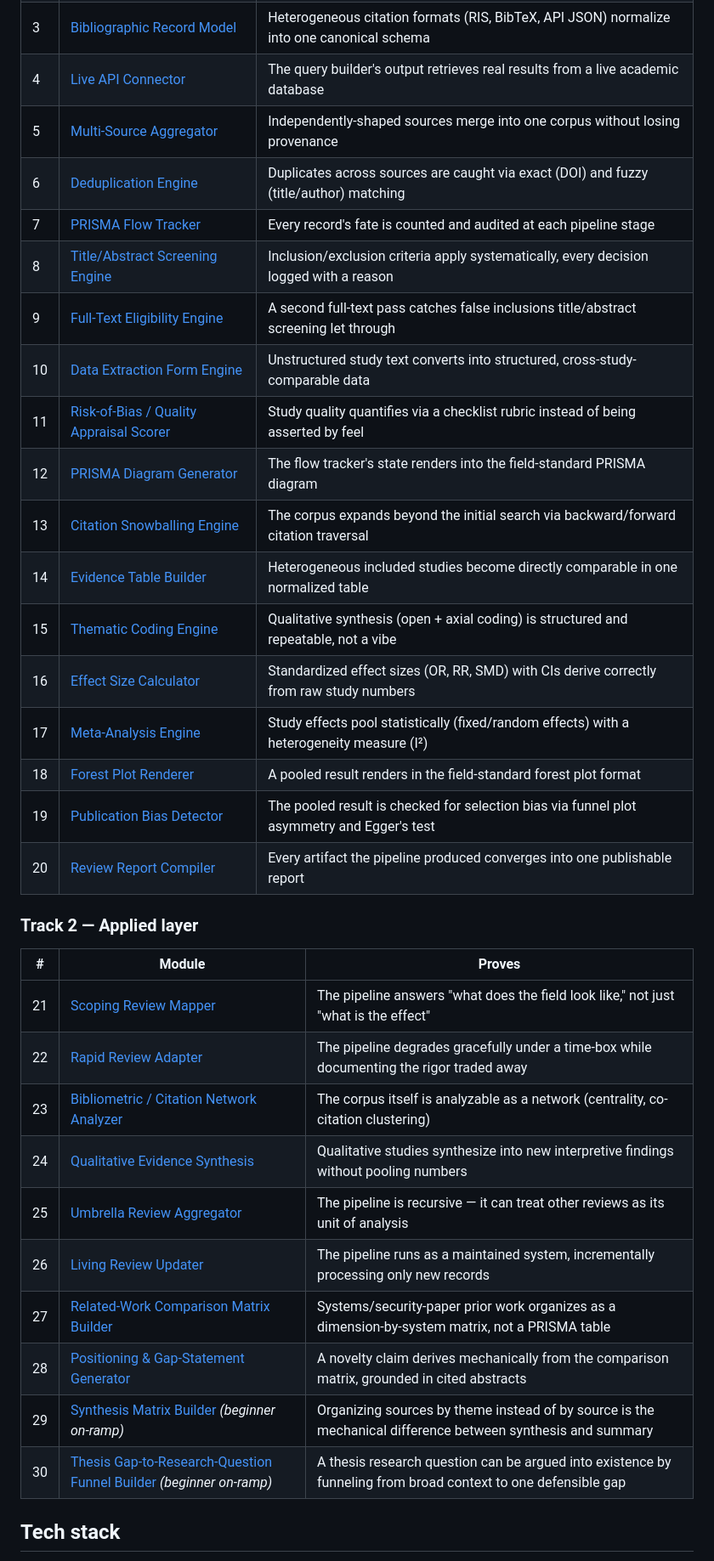
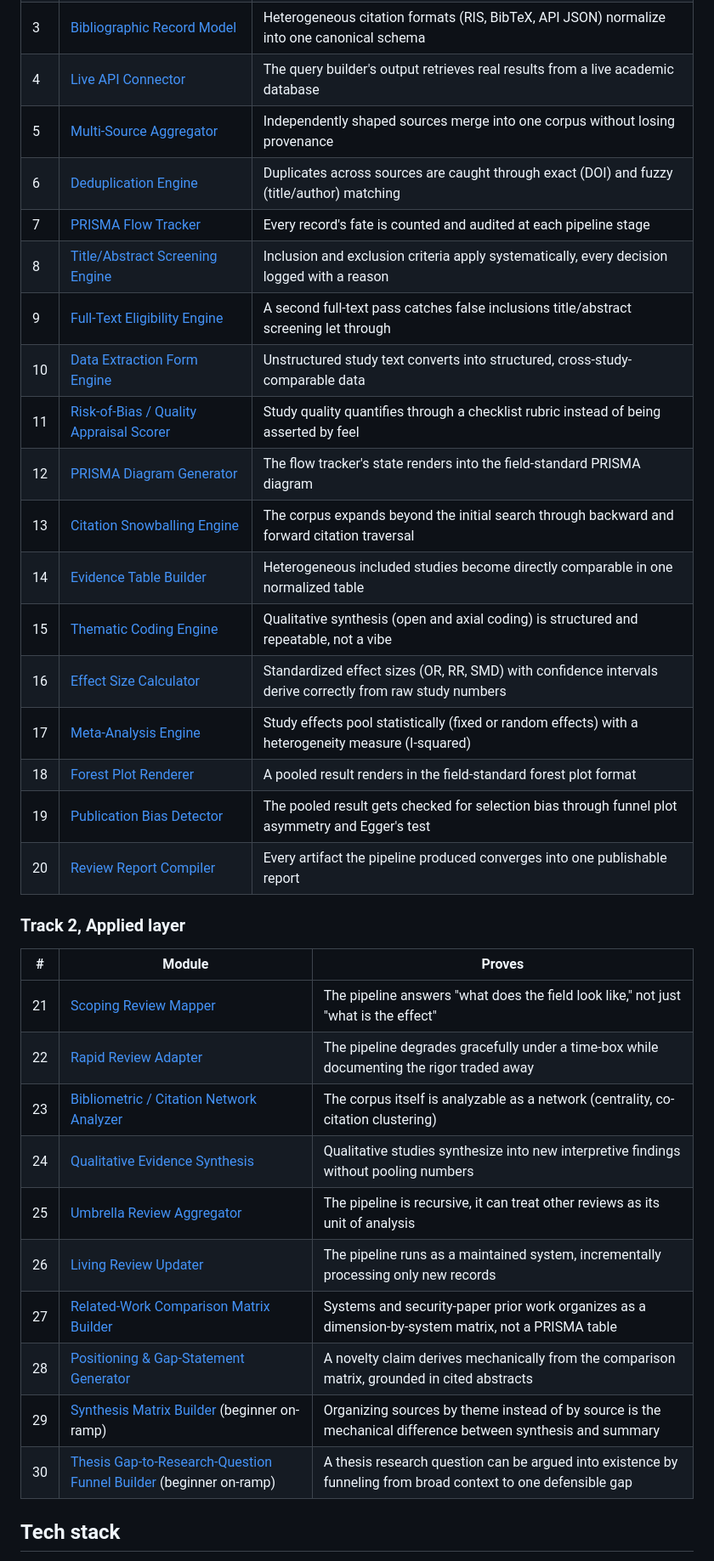
Before and after one commit to Robert-Doe/prisma-engine, a Markdown page: README.md, the part around one of its changes. Shown at 85% size. Drawn GitHub-style.

```diff
--- a/README.md
+++ b/README.md
@@ -57,24 +35,24 @@ later module assumes without re-explaining.
 | 2 | [Boolean Query Builder](modules/track1/02_boolean_query_builder/) | A structured question compiles into a reproducible boolean search string with synonym expansion |
 | 3 | [Bibliographic Record Model](modules/track1/03_bibliographic_record_model/) | Heterogeneous citation formats (RIS, BibTeX, API JSON) normalize into one canonical schema |
 | 4 | [Live API Connector](modules/track1/04_live_api_connector/) | The query builder's output retrieves real results from a live academic database |
-| 5 | [Multi-Source Aggregator](modules/track1/05_multi_source_aggregator/) | Independently-shaped sources merge into one corpus without losing provenance |
-| 6 | [Deduplication Engine](modules/track1/06_deduplication_engine/) | Duplicates across sources are caught via exact (DOI) and fuzzy (title/author) matching |
+| 5 | [Multi-Source Aggregator](modules/track1/05_multi_source_aggregator/) | Independently shaped sources merge into one corpus without losing provenance |
+| 6 | [Deduplication Engine](modules/track1/06_deduplication_engine/) | Duplicates across sources are caught through exact (DOI) and fuzzy (title/author) matching |
 | 7 | [PRISMA Flow Tracker](modules/track1/07_prisma_flow_tracker/) | Every record's fate is counted and audited at each pipeline stage |
-| 8 | [Title/Abstract Screening Engine](modules/track1/08_screening_engine/) | Inclusion/exclusion criteria apply systematically, every decision logged with a reason |
+| 8 | [Title/Abstract Screening Engine](modules/track1/08_screening_engine/) | Inclusion and exclusion criteria apply systematically, every decision logged with a reason |
 | 9 | [Full-Text Eligibility Engine](modules/track1/09_fulltext_eligibility_engine/) | A second full-text pass catches false inclusions title/abstract screening let through |
 | 10 | [Data Extraction Form Engine](modules/track1/10_data_extraction_engine/) | Unstructured study text converts into structured, cross-study-comparable data |
-| 11 | [Risk-of-Bias / Quality Appraisal Scorer](modules/track1/11_risk_of_bias_scorer/) | Study quality quantifies via a checklist rubric instead of being asserted by feel |
+| 11 | [Risk-of-Bias / Quality Appraisal Scorer](modules/track1/11_risk_of_bias_scorer/) | Study quality quantifies through a checklist rubric instead of being asserted by feel |
 | 12 | [PRISMA Diagram Generator](modules/track1/12_prisma_diagram_generator/) | The flow tracker's state renders into the field-standard PRISMA diagram |
-| 13 | [Citation Snowballing Engine](modules/track1/13_citation_snowballing_engine/) | The corpus expands beyond the initial search via backward/forward citation traversal |
+| 13 | [Citation Snowballing Engine](modules/track1/13_citation_snowballing_engine/) | The corpus expands beyond the initial search through backward and forward citation traversal |
 | 14 | [Evidence Table Builder](modules/track1/14_evidence_table_builder/) | Heterogeneous included studies become directly comparable in one normalized table |
-| 15 | [Thematic Coding Engine](modules/track1/15_thematic_coding_engine/) | Qualitative synthesis (open + axial coding) is structured and repeatable, not a vibe |
-| 16 | [Effect Size Calculator](modules/track1/16_effect_size_calculator/) | Standardized effect sizes (OR, RR, SMD) with CIs derive correctly from raw study numbers |
-| 17 | [Meta-Analysis Engine](modules/track1/17_meta_analysis_engine/) | Study effects pool statistically (fixed/random effects) with a heterogeneity measure (I²) |
+| 15 | [Thematic Coding Engine](modules/track1/15_thematic_coding_engine/) | Qualitative synthesis (open and axial coding) is structured and repeatable, not a vibe |
+| 16 | [Effect Size Calculator](modules/track1/16_effect_size_calculator/) | Standardized effect sizes (OR, RR, SMD) with confidence intervals derive correctly from raw study numbers |
+| 17 | [Meta-Analysis Engine](modules/track1/17_meta_analysis_engine/) | Study effects pool statistically (fixed or random effects) with a heterogeneity measure (I-squared) |
 | 18 | [Forest Plot Renderer](modules/track1/18_forest_plot_renderer/) | A pooled result renders in the field-standard forest plot format |
-| 19 | [Publication Bias Detector](modules/track1/19_publication_bias_detector/) | The pooled result is checked for selection bias via funnel plot asymmetry and Egger's test |
+| 19 | [Publication Bias Detector](modules/track1/19_publication_bias_detector/) | The pooled result gets checked for selection bias through funnel plot asymmetry and Egger's test |
 | 20 | [Review Report Compiler](modules/track1/20_review_report_compiler/) | Every artifact the pipeline produced converges into one publishable report |
 
-### Track 2 — Applied layer
+### Track 2, Applied layer
 
 | # | Module | Proves |
 |---|--------|--------|
@@ -82,12 +60,12 @@ later module assumes without re-explaining.
 | 22 | [Rapid Review Adapter](modules/track2/22_rapid_review_adapter/) | The pipeline degrades gracefully under a time-box while documenting the rigor traded away |
 | 23 | [Bibliometric / Citation Network Analyzer](modules/track2/23_bibliometric_network_analyzer/) | The corpus itself is analyzable as a network (centrality, co-citation clustering) |
 | 24 | [Qualitative Evidence Synthesis](modules/track2/24_qualitative_evidence_synthesis/) | Qualitative studies synthesize into new interpretive findings without pooling numbers |
-| 25 | [Umbrella Review Aggregator](modules/track2/25_umbrella_review_aggregator/) | The pipeline is recursive — it can treat other reviews as its unit of analysis |
+| 25 | [Umbrella Review Aggregator](modules/track2/25_umbrella_review_aggregator/) | The pipeline is recursive, it can treat other reviews as its unit of analysis |
 | 26 | [Living Review Updater](modules/track2/26_living_review_updater/) | The pipeline runs as a maintained system, incrementally processing only new records |
-| 27 | [Related-Work Comparison Matrix Builder](modules/track2/27_related_work_comparison_matrix/) | Systems/security-paper prior work organizes as a dimension-by-system matrix, not a PRISMA table |
+| 27 | [Related-Work Comparison Matrix Builder](modules/track2/27_related_work_comparison_matrix/) | Systems and security-paper prior work organizes as a dimension-by-system matrix, not a PRISMA table |
 | 28 | [Positioning & Gap-Statement Generator](modules/track2/28_positioning_gap_statement_generator/) | A novelty claim derives mechanically from the comparison matrix, grounded in cited abstracts |
-| 29 | [Synthesis Matrix Builder](modules/track2/29_synthesis_matrix_builder/) *(beginner on-ramp)* | Organizing sources by theme instead of by source is the mechanical difference between synthesis and summary |
-| 30 | [Thesis Gap-to-Research-Question Funnel Builder](modules/track2/30_thesis_gap_funnel_builder/) *(beginner on-ramp)* | A thesis research question can be argued into existence by funneling from broad context to one defensible gap |
+| 29 | [Synthesis Matrix Builder](modules/track2/29_synthesis_matrix_builder/) (beginner on-ramp) | Organizing sources by theme instead of by source is the mechanical difference between synthesis and summary |
+| 30 | [Thesis Gap-to-Research-Question Funnel Builder](modules/track2/30_thesis_gap_funnel_builder/) (beginner on-ramp) | A thesis research question can be argued into existence by funneling from broad context to one defensible gap |
 
 ## Tech stack
 
```
Also changed, not shown: other parts of README.md (+19 -59 lines).
